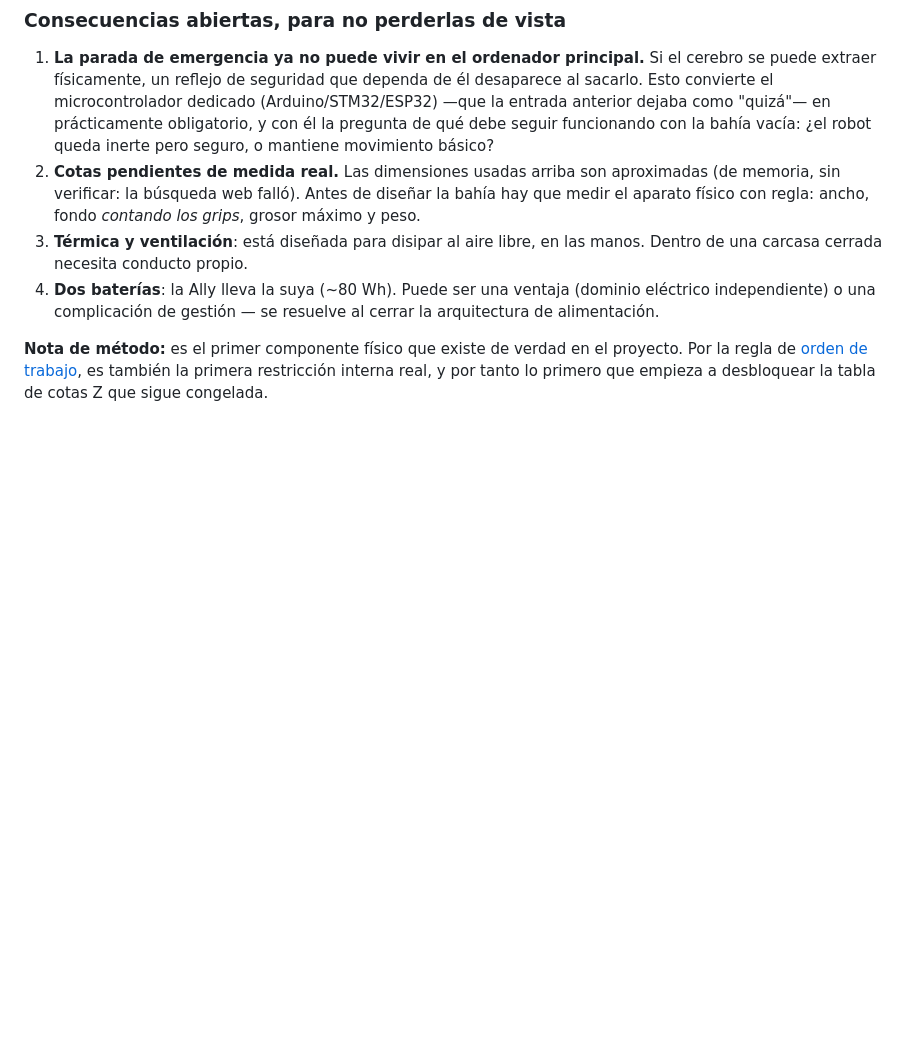
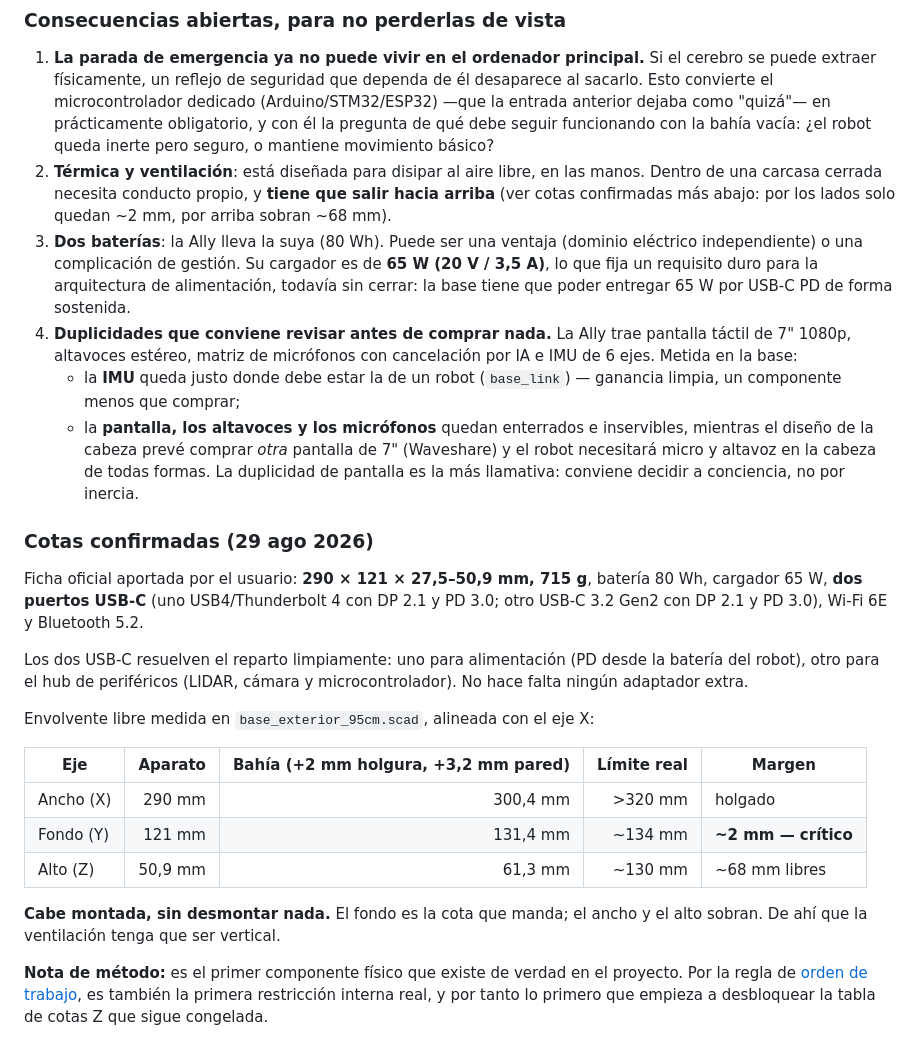
Before and after one commit to mabm-dev/robot-toreto, a Markdown page: docs/DECISIONES.md, the part around the change. Rendered like a GitHub page; blank space fills up the shorter version.

Commit message:
Ally X Z2: cotas confirmadas, cabe montada sin desmontar
Ficha oficial aportada por el usuario: 290x121x27.5-50.9mm, 715g, 80Wh,
cargador 65W, dos USB-C con PD y DisplayPort.

Medido contra base_exterior_95cm.scad, la bahia completa (aparato + 2mm
de holgura de deslizamiento + 3.2mm de pared) entra: 300.4 x 131.4 x
61.3mm frente a un limite de >320 x ~134 x ~130mm.

El FONDO es la cota critica (~2mm de margen); ancho y alto sobran, con
~68mm libres por encima. Consecuencia de diseno: la ventilacion tiene que
salir hacia arriba, no por los lados.

Los dos USB-C reparten limpio: uno para alimentacion PD, otro para el hub
de perifericos. El cargador de 65W fija un requisito duro para la
arquitectura de alimentacion, todavia sin cerrar.

Anota una duplicidad a decidir: la Ally trae pantalla de 7 pulgadas,
altavoces, microfonos e IMU. La IMU cae justo donde debe ir la de un
robot (base_link), pero pantalla y audio quedan enterrados mientras la
cabeza preve comprar otra pantalla de 7 pulgadas.

```diff
--- a/docs/DECISIONES.md
+++ b/docs/DECISIONES.md
@@ -112,15 +112,47 @@ simplificación mecánica.
    "quizá"— en prácticamente obligatorio, y con él la pregunta de qué debe
    seguir funcionando con la bahía vacía: ¿el robot queda inerte pero
    seguro, o mantiene movimiento básico?
-2. **Cotas pendientes de medida real.** Las dimensiones usadas arriba son
-   aproximadas (de memoria, sin verificar: la búsqueda web falló). Antes de
-   diseñar la bahía hay que medir el aparato físico con regla: ancho, fondo
-   *contando los grips*, grosor máximo y peso.
-3. **Térmica y ventilación**: está diseñada para disipar al aire libre, en
-   las manos. Dentro de una carcasa cerrada necesita conducto propio.
-4. **Dos baterías**: la Ally lleva la suya (~80 Wh). Puede ser una ventaja
-   (dominio eléctrico independiente) o una complicación de gestión — se
-   resuelve al cerrar la arquitectura de alimentación.
+2. **Térmica y ventilación**: está diseñada para disipar al aire libre, en
+   las manos. Dentro de una carcasa cerrada necesita conducto propio, y
+   **tiene que salir hacia arriba** (ver cotas confirmadas más abajo: por
+   los lados solo quedan ~2 mm, por arriba sobran ~68 mm).
+3. **Dos baterías**: la Ally lleva la suya (80 Wh). Puede ser una ventaja
+   (dominio eléctrico independiente) o una complicación de gestión. Su
+   cargador es de **65 W (20 V / 3,5 A)**, lo que fija un requisito duro
+   para la arquitectura de alimentación, todavía sin cerrar: la base tiene
+   que poder entregar 65 W por USB-C PD de forma sostenida.
+4. **Duplicidades que conviene revisar antes de comprar nada.** La Ally trae
+   pantalla táctil de 7" 1080p, altavoces estéreo, matriz de micrófonos con
+   cancelación por IA e IMU de 6 ejes. Metida en la base:
+   - la **IMU** queda justo donde debe estar la de un robot (`base_link`) —
+     ganancia limpia, un componente menos que comprar;
+   - la **pantalla, los altavoces y los micrófonos** quedan enterrados e
+     inservibles, mientras el diseño de la cabeza prevé comprar *otra*
+     pantalla de 7" (Waveshare) y el robot necesitará micro y altavoz en la
+     cabeza de todas formas. La duplicidad de pantalla es la más llamativa:
+     conviene decidir a conciencia, no por inercia.
+
+### Cotas confirmadas (29 ago 2026)
+
+Ficha oficial aportada por el usuario: **290 × 121 × 27,5–50,9 mm, 715 g**,
+batería 80 Wh, cargador 65 W, **dos puertos USB-C** (uno USB4/Thunderbolt 4
+con DP 2.1 y PD 3.0; otro USB-C 3.2 Gen2 con DP 2.1 y PD 3.0), Wi-Fi 6E y
+Bluetooth 5.2.
+
+Los dos USB-C resuelven el reparto limpiamente: uno para alimentación (PD
+desde la batería del robot), otro para el hub de periféricos (LIDAR, cámara
+y microcontrolador). No hace falta ningún adaptador extra.
+
+Envolvente libre medida en `base_exterior_95cm.scad`, alineada con el eje X:
+
+| Eje | Aparato | Bahía (+2 mm holgura, +3,2 mm pared) | Límite real | Margen |
+|---|---:|---:|---:|---|
+| Ancho (X) | 290 mm | 300,4 mm | >320 mm | holgado |
+| Fondo (Y) | 121 mm | 131,4 mm | ~134 mm | **~2 mm — crítico** |
+| Alto (Z) | 50,9 mm | 61,3 mm | ~130 mm | ~68 mm libres |
+
+**Cabe montada, sin desmontar nada.** El fondo es la cota que manda; el
+ancho y el alto sobran. De ahí que la ventilación tenga que ser vertical.
 
 **Nota de método:** es el primer componente físico que existe de verdad en
 el proyecto. Por la regla de [orden de trabajo](#orden-de-trabajo-diseño--componentes--cad),
```
Also changed, not shown: docs/ROADMAP.md (+5 -1 lines).
